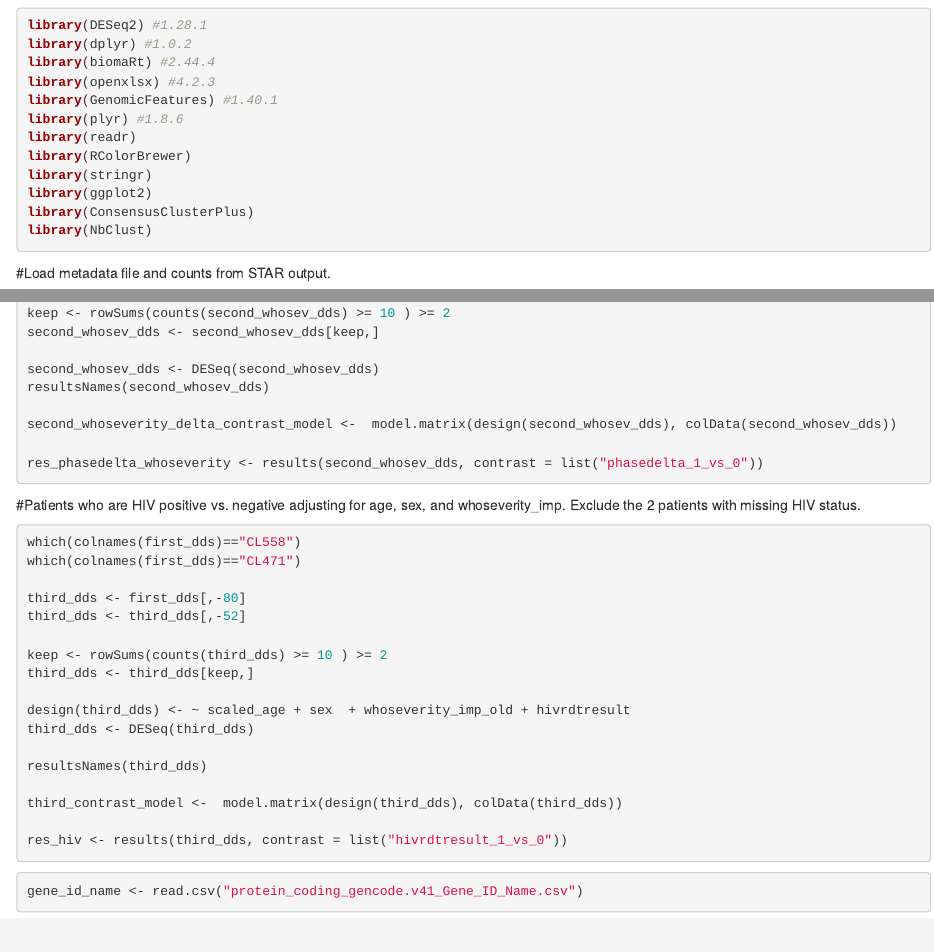
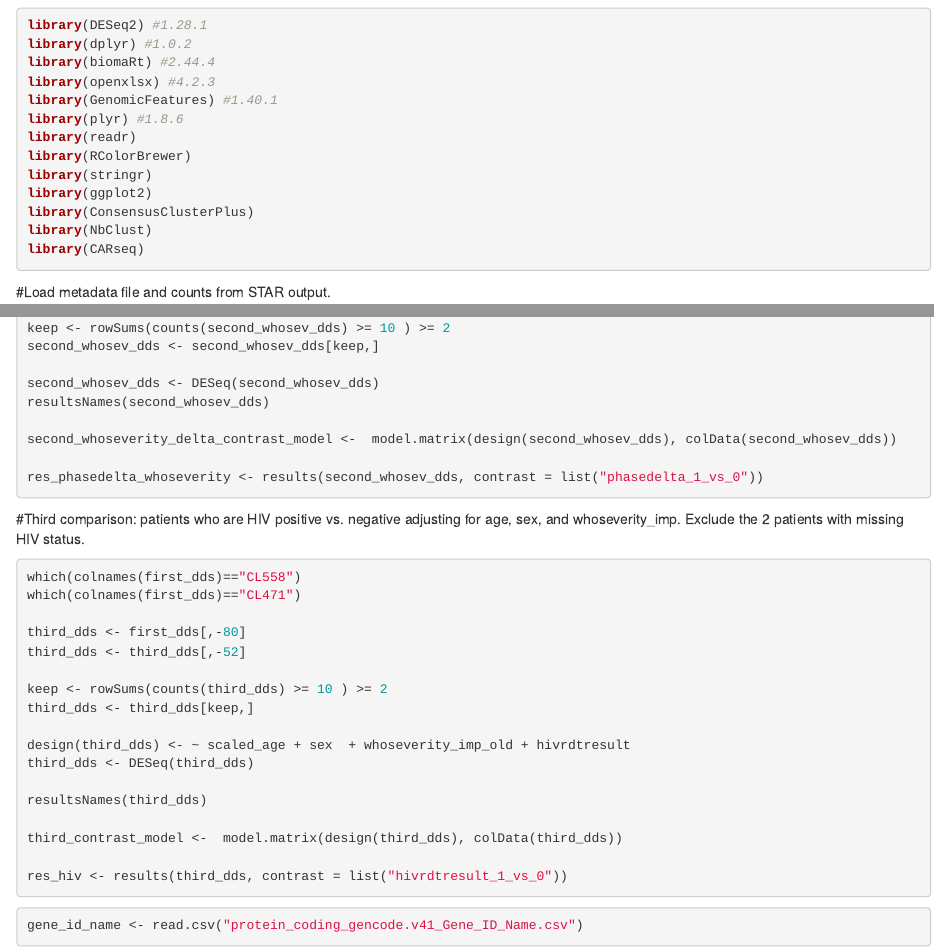
Before and after one commit to mastorkia/bulkRNAseq_COVID-Uganda, an R Markdown document (COVID_HIV_Uganda.Rmd): the page in a window 1100 px wide, from 120 px down, and a second part further down, joined at a grey line. Rendered offline with R 4.5, knitr and Pandoc, with nearby package versions; the code chunks are not run, so their results and figures are left out.

Commit message:
new changes

````diff
--- a/COVID_HIV_Uganda.Rmd
+++ b/COVID_HIV_Uganda.Rmd
@@ -17,6 +17,7 @@ library(stringr)
 library(ggplot2)
 library(ConsensusClusterPlus)
 library(NbClust)
+library(CARseq)
 ```
 
 #Load metadata file and counts from STAR output.
@@ -142,7 +143,7 @@ res_phasedelta_whoseverity <- results(second_whosev_dds, contrast = list("phased
 
 ```
 
-#Patients who are HIV positive vs. negative adjusting for age, sex, and whoseverity_imp. Exclude the 2 patients with missing HIV status.
+#Third comparison: patients who are HIV positive vs. negative adjusting for age, sex, and whoseverity_imp. Exclude the 2 patients with missing HIV status.
 ```{r}
 which(colnames(first_dds)=="CL558")
 which(colnames(first_dds)=="CL471")
````
Also changed, not shown: 1 other file.
